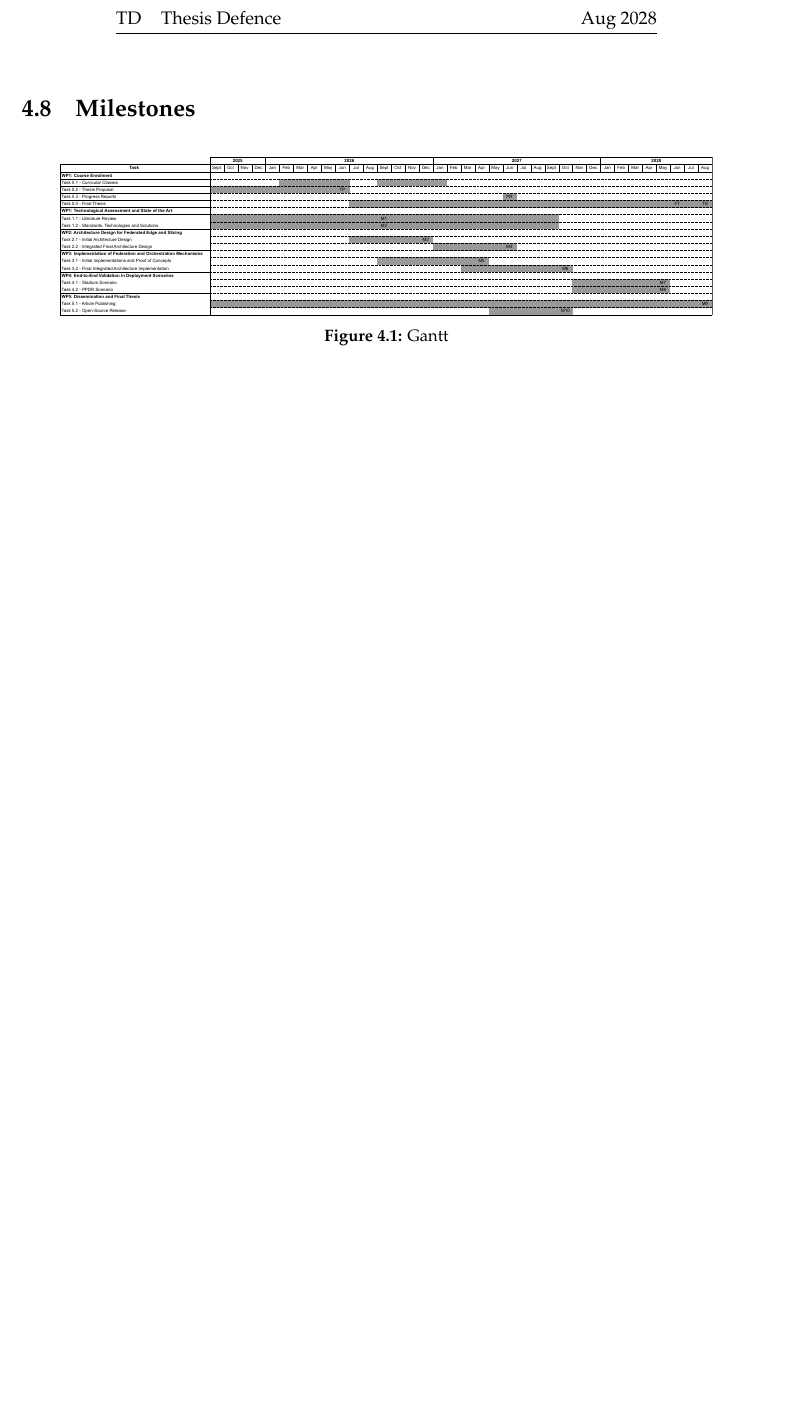
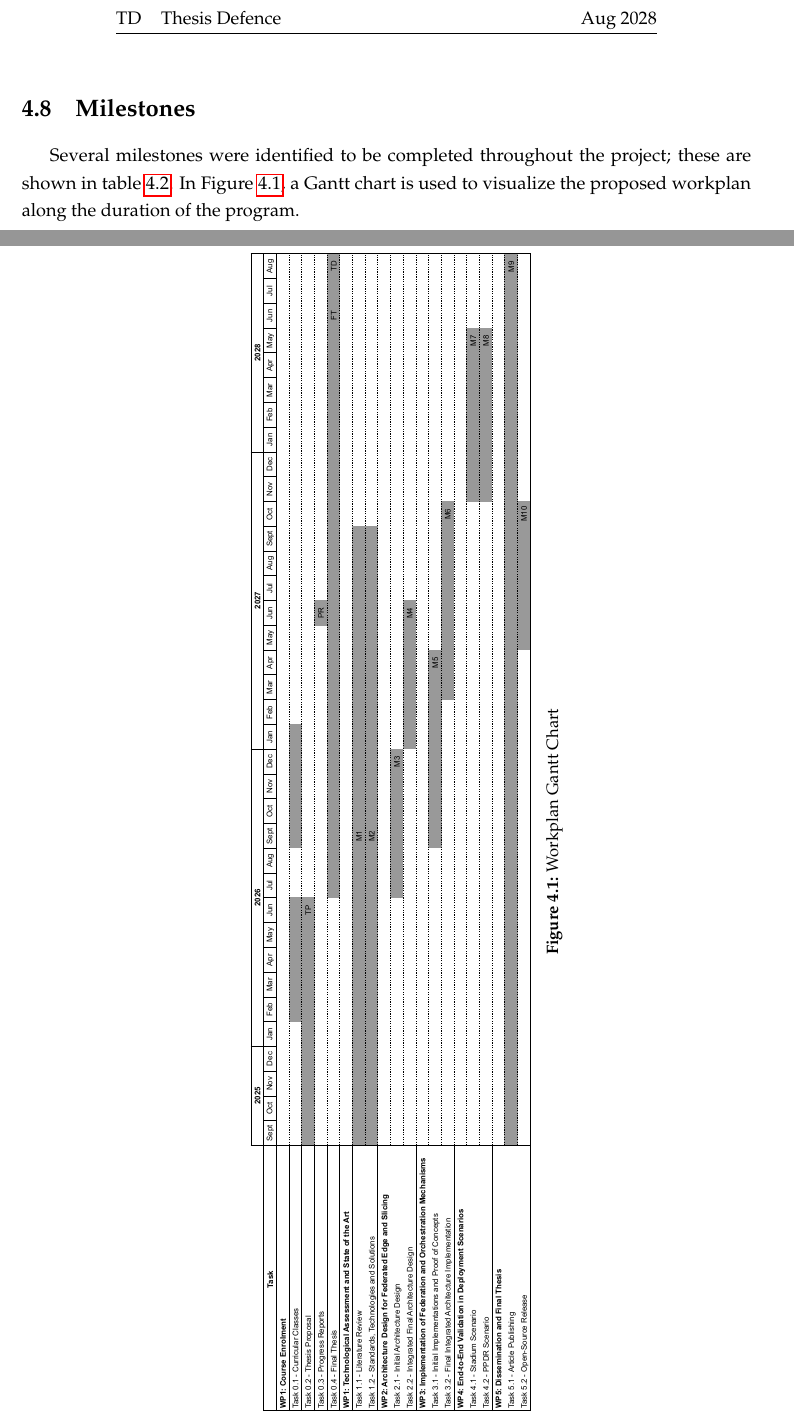
Before and after one commit to mankings/phd-pre-thesis, a LaTeX thesis (thesis.tex, which reads chapters/chapter4.tex): part of page 40 of 44 before the commit and two parts of pages 40 and 41 of 44 after it, the two joined at a grey line, cut so that both start at the same text, the shorter picture padded with empty space. Compiled offline with pdfLaTeX.

Commit message:
almost there

```diff
--- a/chapters/chapter4.tex
+++ b/chapters/chapter4.tex
@@ -113,6 +113,8 @@ TD & Thesis Defence                 & Aug 2028 \\
 
 \section{Milestones}
 
+Several milestones were identified to be completed throughout the project; these are shown in table \ref{tab:milestones}. In Figure \ref{fig:gantt}, a Gantt chart is used to visualize the proposed workplan along the duration of the program.
+
 \begin{table}[h!]
 \centering
 \caption{Research Milestones}
@@ -136,9 +138,9 @@ M10 & Aug 2028 & Open-source framework release
 \end{tabular}
 \end{table}
 
-\begin{figure}[ht]
+\begin{sidewaysfigure}
     \centering
-    \includegraphics[width=0.9\textwidth]{figs/gantt2.pdf}
-    \caption{Gantt}
+    \includegraphics[width=1.0\textheight]{figs/gantt2.pdf}
+    \caption{Workplan Gantt Chart}
     \label{fig:gantt}
-\end{figure}
+\end{sidewaysfigure}
--- a/thesis.tex
+++ b/thesis.tex
@@ -311,6 +311,7 @@ Example 2: No content generated by AI technologies has been used in this Thesis.
 \usepackage{xparse}                 % For fixing listoflistings with memoir
 \usepackage[detect-weight=true, binary-units=true]{siunitx} % Package to master SI units
 \usepackage{verbatim}               % For inline TT text (e.g. code snippets)
+\usepackage{rotating}
 
 %Keep floats inside section!
 \usepackage[section]{placeins}
```
Also changed, not shown: chapters/chapter3.tex (+6 -0 lines).
